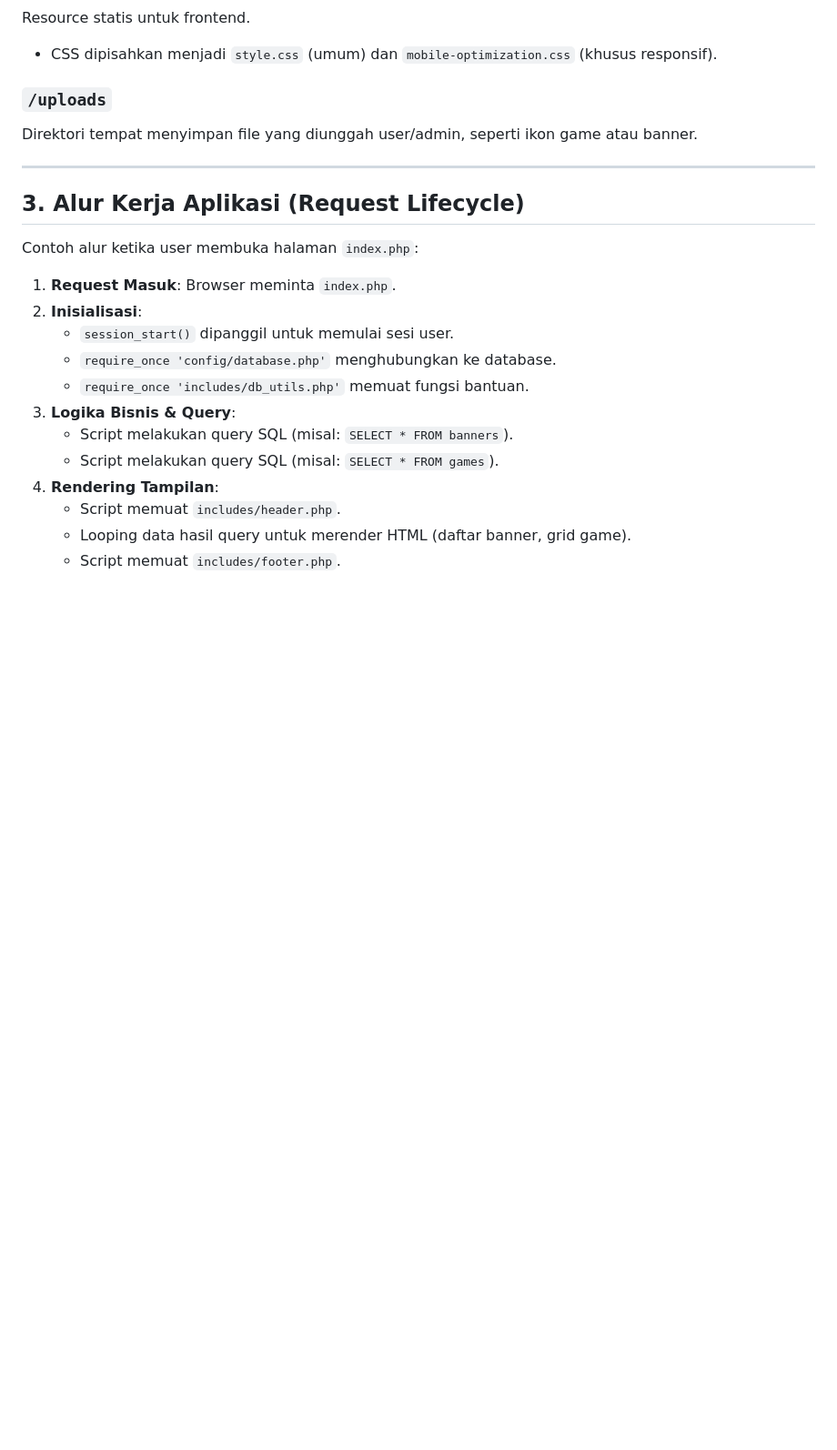
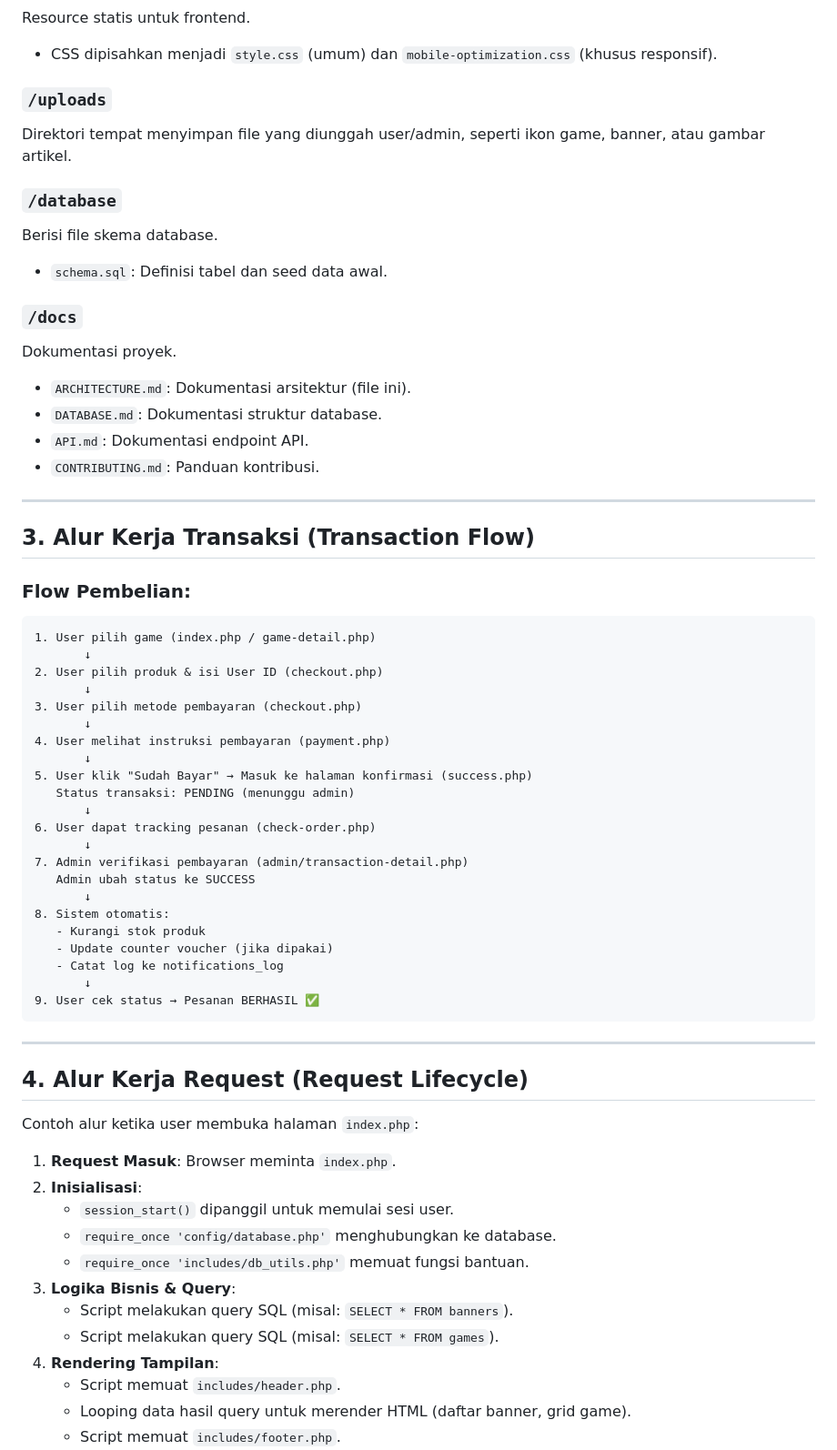
Before and after one commit to irgifebry/playshop, a Markdown page: docs/ARCHITECTURE.md, the part around one of its changes. Shown at 91% size. GitHub-like rendering; blank space fills up the shorter version.

Commit message:
docs: Add Playshop system architecture documentation.

````diff
--- a/docs/ARCHITECTURE.md
+++ b/docs/ARCHITECTURE.md
@@ -50,11 +60,52 @@ Resource statis untuk frontend.
 *   CSS dipisahkan menjadi `style.css` (umum) dan `mobile-optimization.css` (khusus responsif).
 
 ### `/uploads`
-Direktori tempat menyimpan file yang diunggah user/admin, seperti ikon game atau banner.
+Direktori tempat menyimpan file yang diunggah user/admin, seperti ikon game, banner, atau gambar artikel.
+
+### `/database`
+Berisi file skema database.
+*   `schema.sql`: Definisi tabel dan seed data awal.
+
+### `/docs`
+Dokumentasi proyek.
+*   `ARCHITECTURE.md`: Dokumentasi arsitektur (file ini).
+*   `DATABASE.md`: Dokumentasi struktur database.
+*   `API.md`: Dokumentasi endpoint API.
+*   `CONTRIBUTING.md`: Panduan kontribusi.
 
 ---
 
-## 3. Alur Kerja Aplikasi (Request Lifecycle)
+## 3. Alur Kerja Transaksi (Transaction Flow)
+
+### Flow Pembelian:
+```
+1. User pilih game (index.php / game-detail.php)
+       ↓
+2. User pilih produk & isi User ID (checkout.php)
+       ↓
+3. User pilih metode pembayaran (checkout.php)
+       ↓
+4. User melihat instruksi pembayaran (payment.php)
+       ↓
+5. User klik "Sudah Bayar" → Masuk ke halaman konfirmasi (success.php)
+   Status transaksi: PENDING (menunggu admin)
+       ↓
+6. User dapat tracking pesanan (check-order.php)
+       ↓
+7. Admin verifikasi pembayaran (admin/transaction-detail.php)
+   Admin ubah status ke SUCCESS
+       ↓
+8. Sistem otomatis:
+   - Kurangi stok produk
+   - Update counter voucher (jika dipakai)
+   - Catat log ke notifications_log
+       ↓
+9. User cek status → Pesanan BERHASIL ✅
+```
+
+---
+
+## 4. Alur Kerja Request (Request Lifecycle)
 
 Contoh alur ketika user membuka halaman `index.php`:
 
````
Also changed, not shown: other parts of docs/ARCHITECTURE.md (+30 -7 lines).
